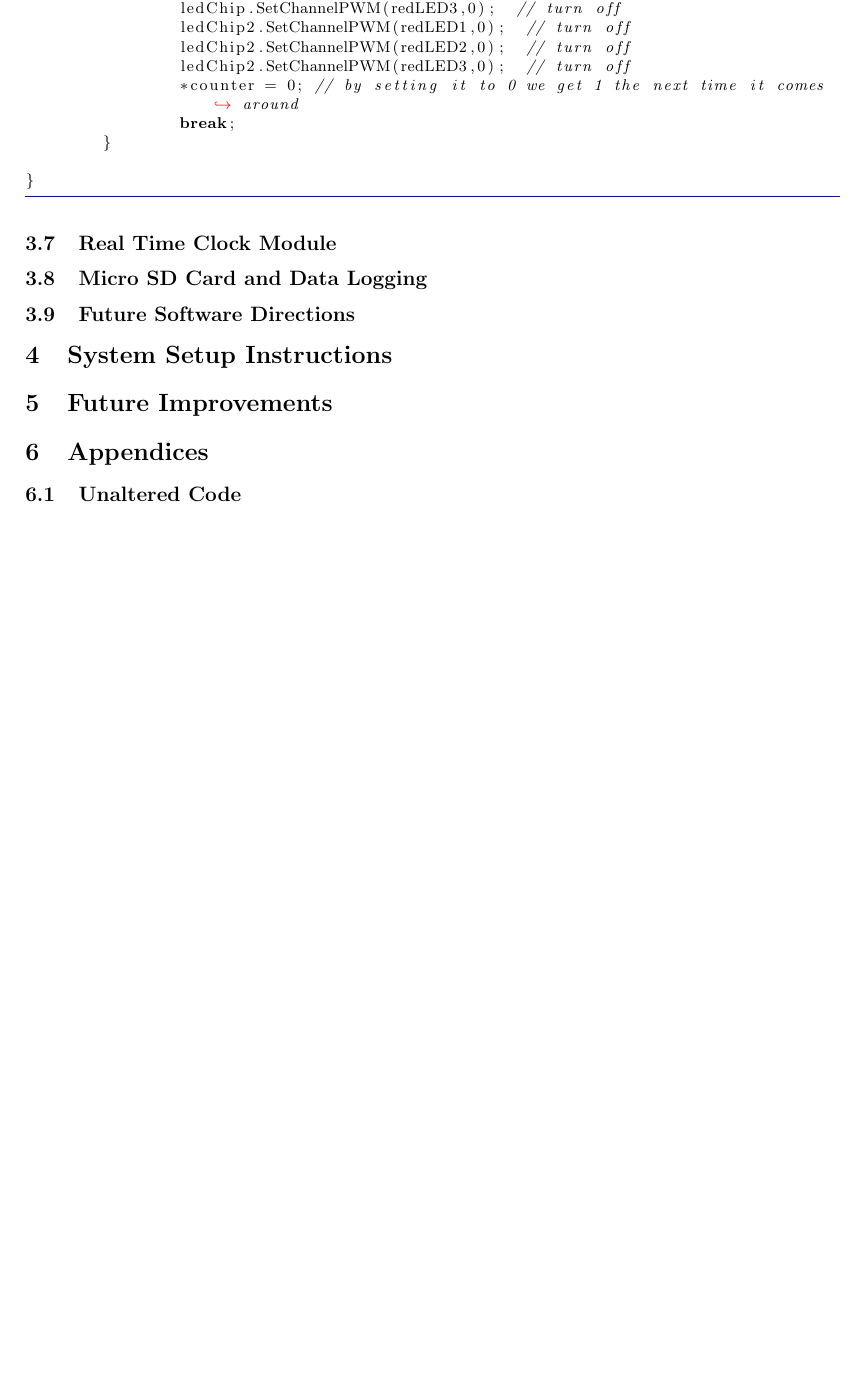
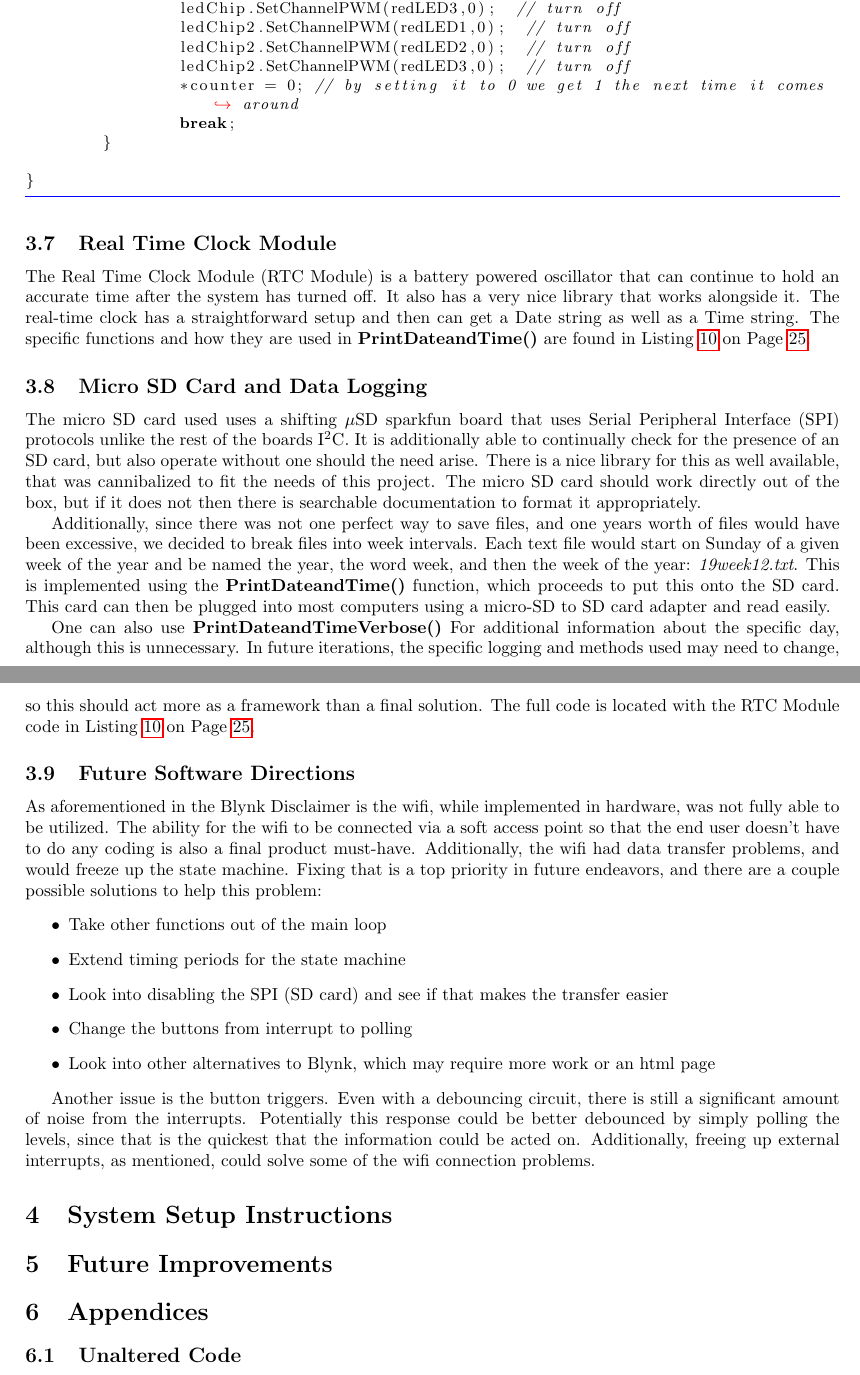
Before and after one commit to langley2119/Embedded_System_SmartWalker, a LaTeX document (Report/SmartWalkerFinalReport.tex): part of page 8 of 36 before the commit and two parts of pages 8 and 9 of 37 after it, the two joined at a grey line, cut so that both start at the same text, the shorter picture padded with empty space. The pictures show the PDF file Report/SmartWalkerFinalReport.pdf that the author committed with the source.

Commit message:
more work on report, including future software directions

```diff
--- a/Report/SmartWalkerFinalReport.tex
+++ b/Report/SmartWalkerFinalReport.tex
@@ -277,19 +276,31 @@ void StrongReminderLED(int * counter)
 \end{lstlisting}
 
 \subsection{Real Time Clock Module}
+The Real Time Clock Module (RTC Module) is a battery powered oscillator that can continue to hold an accurate time after the system has turned off. It also has a very nice library that works alongside it. The real-time clock has a straightforward setup and then can get a Date string as well as a Time string. The specific functions and how they are used in \textbf{PrintDateandTime()} are found in Listing~\ref{code:SDandRTC} on Page~\pageref{code:SDandRTC}.
 
 \subsection{Micro SD Card and Data Logging}
-%talk about the way it is recorded.
+The micro SD card used uses a shifting $\mu$SD sparkfun board that uses Serial Peripheral Interface (SPI) protocols unlike the rest of the boards I$^2$C. It is additionally able to continually check for the presence of an SD card, but also operate without one should the need arise. There is a nice library for this as well available, that was cannibalized to fit the needs of this project. The micro SD card should work directly out of the box, but if it does not then there is searchable documentation to format it appropriately.
+
+Additionally, since there was not one perfect way to save files, and one years worth of files would have been excessive, we decided to break files into week intervals. Each text file would start on Sunday of a given week of the year and be named the year, the word week, and then the week of the year: \textit{19week12.txt}. This is implemented using the \textbf{PrintDateandTime()} function, which proceeds to put this onto the SD card. This card can then be plugged into most computers using a micro-SD to SD card adapter and read easily.
+
+One can also use \textbf{PrintDateandTimeVerbose()} For additional information about the specific day, although this is unnecessary. In future iterations, the specific logging and methods used may need to change, so this should act more as a framework than a final solution. The full code is located with the RTC Module code in Listing~\ref{code:SDandRTC} on Page~\pageref{code:SDandRTC}.
 
 \subsection{Future Software Directions}
-% talk about the need for some windowing potentially and a potential bug with the buttons? Maybe switch to polling?
 
-%take everything else out of the main loop, could solve wifi problem
+As aforementioned in the Blynk Disclaimer is the wifi, while implemented in hardware, was not fully able to be utilized. The ability for the wifi to be connected via a soft access point so that the end user doesn't have to do any coding is also a final product must-have. Additionally, the wifi had data transfer problems, and would freeze up the state machine. Fixing that is a top priority in future endeavors, and there are a couple possible solutions to help this problem:
+\begin{itemize}
+	\item Take other functions out of the main loop
+	\item Extend timing periods for the state machine
+	\item Look into disabling the SPI (SD card) and see if that makes the transfer easier
+	\item Change the buttons from interrupt to polling
+	\item Look into other alternatives to Blynk, which may require more work or an html page
+\end{itemize}
 
+Another issue is the button triggers. Even with a debouncing circuit, there is still a significant amount of noise from the interrupts. Potentially this response could be better debounced by simply polling the levels, since that is the quickest that the information could be acted on. Additionally, freeing up external interrupts, as mentioned, could solve some of the wifi connection problems.
 %speaker
 
 \section{System Setup Instructions}
-
+% put the libraries of the arduino tab into the arduino documents folder thingy
 \section{Future Improvements}
 
 
```
Also changed, not shown: Report/SmartWalkerFinalReport.pdf, Report/SmartWalkerFinalReport.tex (7 more changed lines), 13 other files.
